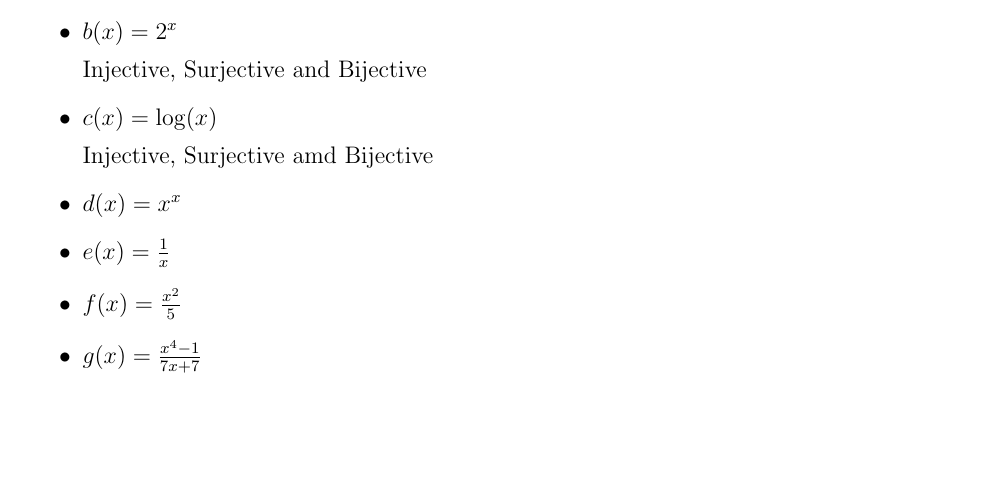
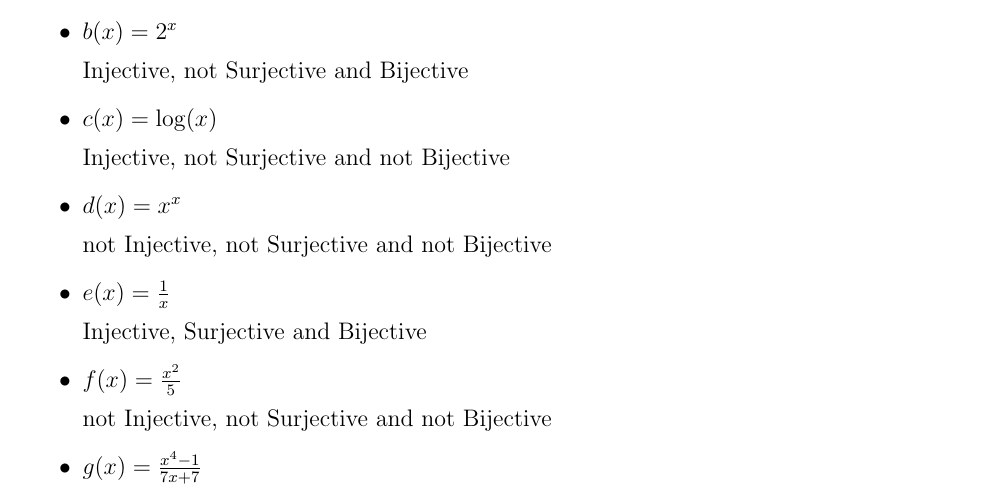
Before and after one commit to andrewkbrandt/CS248, a LaTeX problem sheet (Assignment2/cs248hw22.tex): part of the page before the commit and part of page 1 of 2 after it, cut so that both start at the same text, the shorter picture padded with empty space. Compiled offline with pdfLaTeX.

Commit message:
further work done

```diff
--- a/Assignment2/cs248hw22.tex
+++ b/Assignment2/cs248hw22.tex
@@ -33,16 +33,28 @@
 
     \item $b(x) = 2^x$
 
-    Injective, Surjective and Bijective
+    Injective, not Surjective and Bijective
 
     \item $c(x) = \log(x)$
 
-    Injective, Surjective amd Bijective
+    Injective, not Surjective and not Bijective
 
     \item $d(x) = x^x$
+
+    not Injective, not Surjective and not Bijective
+
     \item $e(x) = \frac{1}{x}$
+
+    Injective, Surjective and Bijective
+
     \item $f(x) = \frac{x^2}{5}$
+
+    not Injective, not Surjective and not Bijective
+
     \item $g(x) = \frac{x^4-1}{7x+7}$
+
+
+
     \item $h(x) = 918532$
 \end{itemize}
 
```
Also changed, not shown: Assignment2/cs248hw22.pdf, Assignment2/cs248hw22.tex (2 more changed lines), 3 other files.
